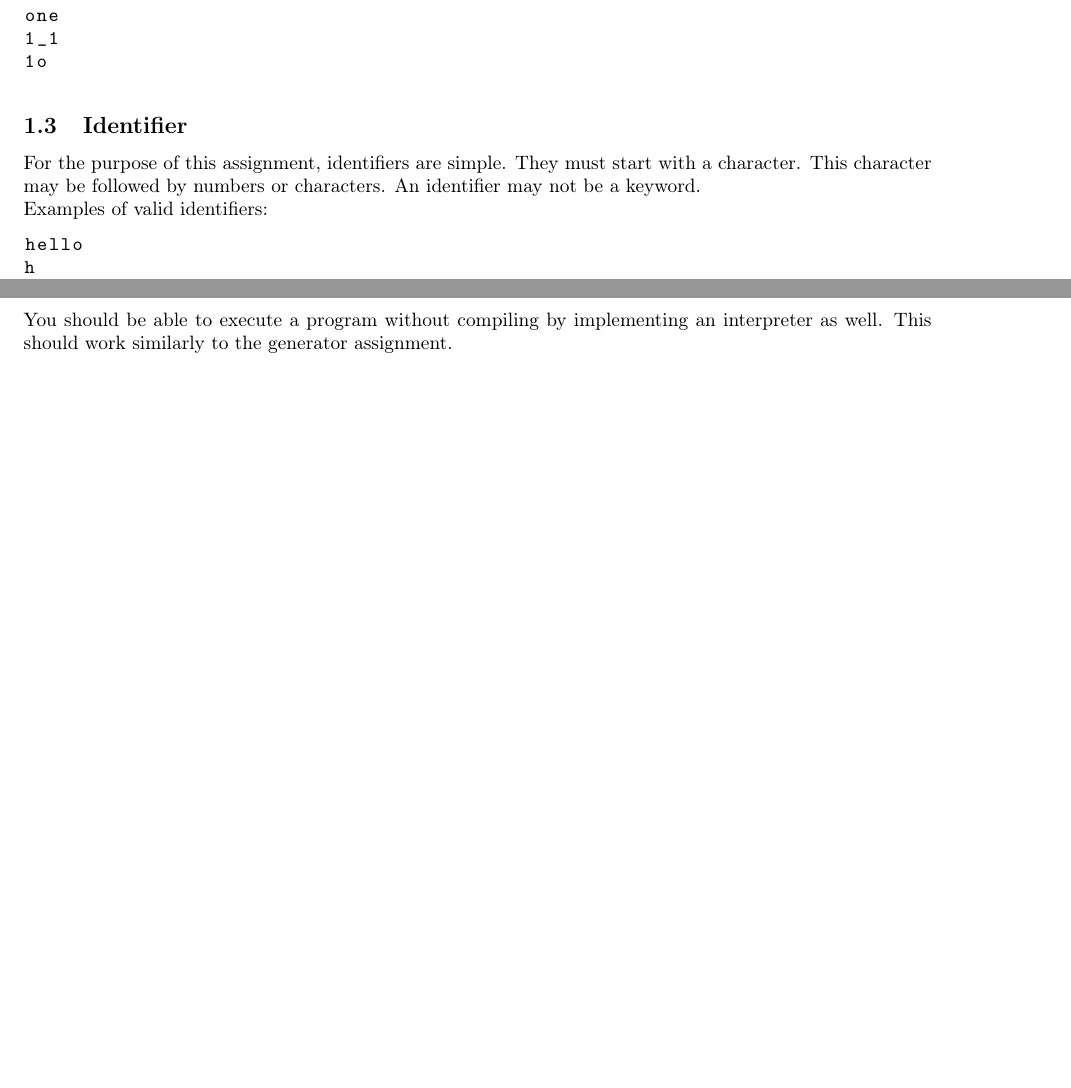
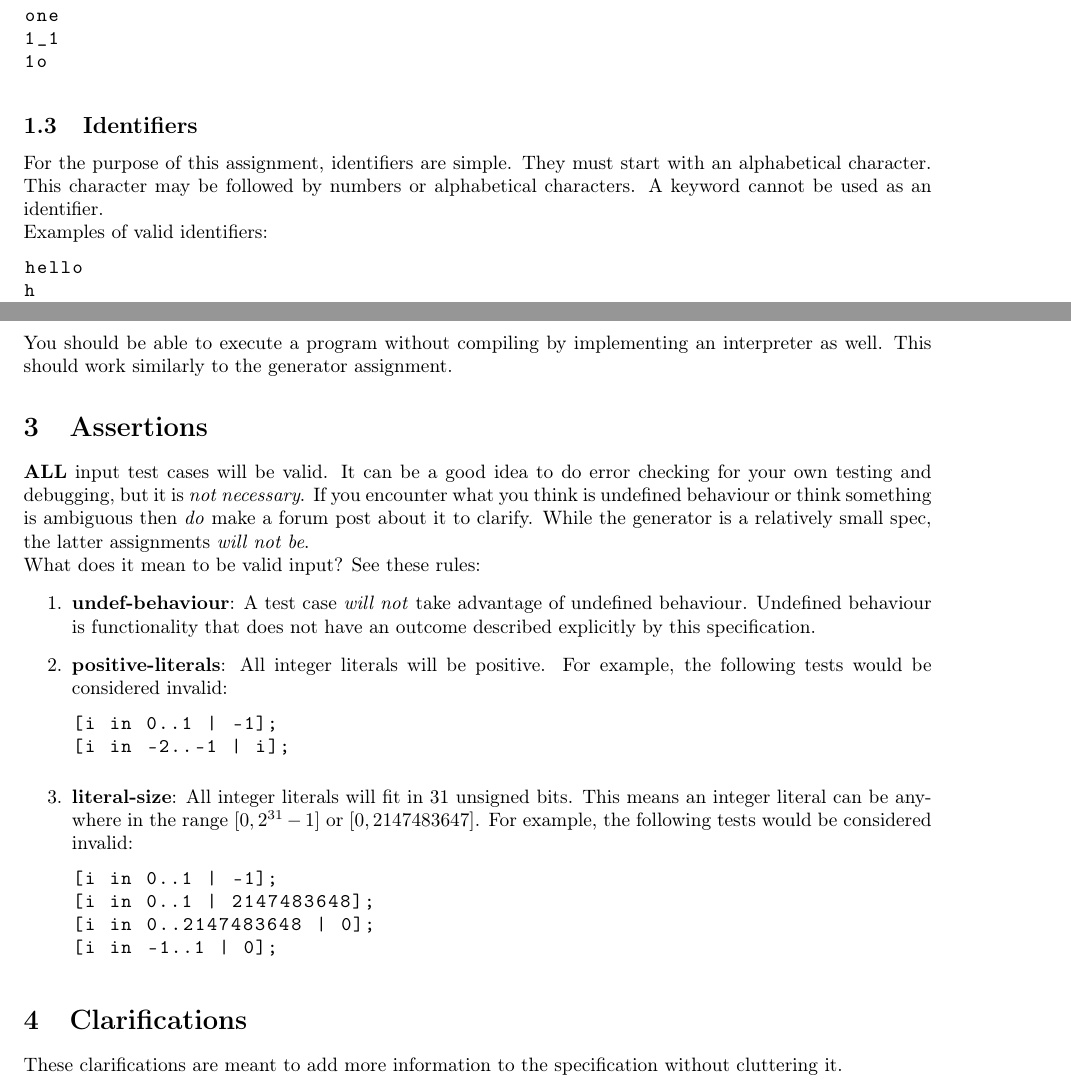
Before and after one commit to cmput415/415-docs, a LaTeX document (scalc/scalc.tex): two parts of pages 2 and 8 of 10, joined at a grey line, cut so that both start at the same text, the shorter picture padded with empty space. Compiled offline with pdfLaTeX.

```diff
--- a/scalc/scalc.tex
+++ b/scalc/scalc.tex
@@ -31,6 +31,10 @@
 \makeatother
 
 \newcommand{\code}[1]{\texttt{\textmd{#1}}}
+\newcommand{\assertion}[2]{\textbf{Assertion: }#1 (\hyperlink{#2}{#2})}
+\newcommand{\assertiondest}[1]{\hypertarget{#1}{\textbf{#1}:}}
+\newcommand{\clarification}[2]{\textbf{Clarification: }#1 (\hyperlink{#2}{#2})}
+\newcommand{\clarificationdest}[1]{\hypertarget{#1}{\textbf{#1}:}}
 
 \usepackage[usenames]{color}
 \newif\ifComments
@@ -128,14 +125,12 @@
 	1o
 \end{lstlisting}
 
-
-	\subsection{Identifier}
-
-		For the purpose of this assignment, identifiers are simple. They must start with a character. This character may be followed by
-		numbers or characters. An identifier may not be a keyword.
+\subsection{Identifiers}
+For the purpose of this assignment, identifiers are simple. They must start with an alphabetical
+character. This character may be followed by numbers or alphabetical characters. A keyword cannot
+be used as an identifier.
 
 Examples of valid identifiers:
-
 \begin{lstlisting}
 	hello
 	h
@@ -577,6 +570,45 @@
 		You should be able to execute a program without compiling by implementing an interpreter as well. This should
 		work similarly to the generator assignment.
 
+\section{Assertions}
+\textbf{ALL} input test cases will be valid. It can be a good idea to do error checking for your
+own testing and debugging, but it is \textit{not necessary}. If you encounter what you think is
+undefined behaviour or think something is ambiguous then \textit{do} make a forum post about it to
+clarify. While the generator is a relatively small spec, the latter assignments \textit{will not
+be}.
+
+What does it mean to be valid input? See these rules:
+\begin{enumerate}
+  \item
+    \assertiondest{undef-behaviour}
+    A test case \textit{will not} take advantage of undefined behaviour. Undefined behaviour is
+    functionality that does not have an outcome described explicitly by this specification.
+  \item
+    \assertiondest{positive-literals}
+    All integer literals will be positive. For example, the following tests would be considered
+    invalid:
+    \begin{lstlisting}
+      [i in 0..1 | -1];
+      [i in -2..-1 | i];
+    \end{lstlisting}
+  \item
+    \assertiondest{literal-size}
+    All integer literals will fit in 31 unsigned bits. This means an integer literal can be
+    anywhere in the range $[0, 2^{31} - 1]$ or $[0, 2147483647]$. For example, the following tests
+    would be considered invalid:
+    \begin{lstlisting}
+      [i in 0..1 | -1];
+      [i in 0..1 | 2147483648];
+      [i in 0..2147483648 | 0];
+      [i in -1..1 | 0];
+    \end{lstlisting}
+\end{enumerate}
+
+\section{Clarifications}
+These clarifications are meant to add more information to the specification without cluttering it.
+\begin{enumerate}
+\end{enumerate}
+
 \section{Provided Frameworks}
 
 	The following tools have been provided for you to make development and testing easier
```
Also changed, not shown: scalc/scalc.tex (17 more changed lines). Lines whose indentation alone changed are shown as unchanged.
